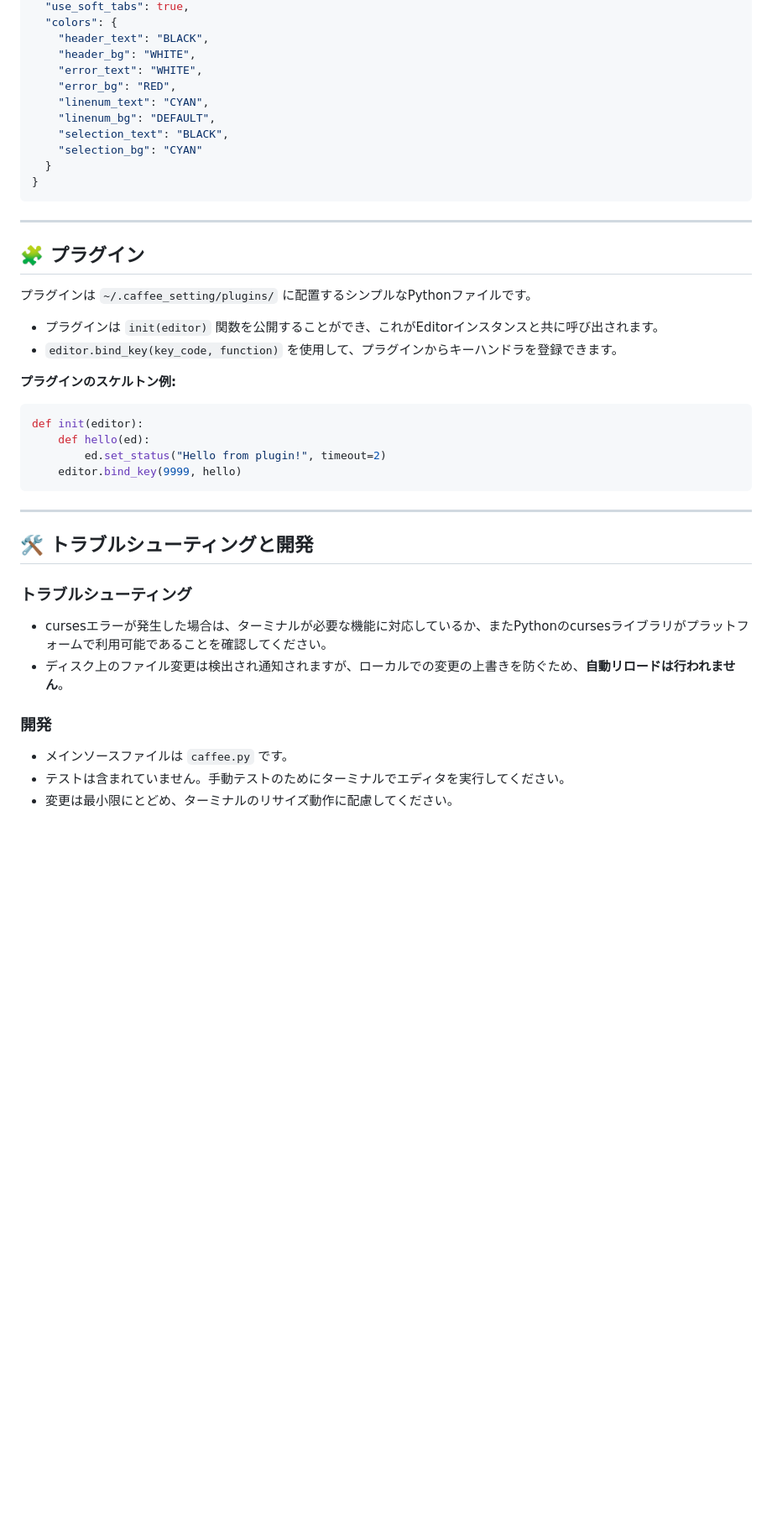
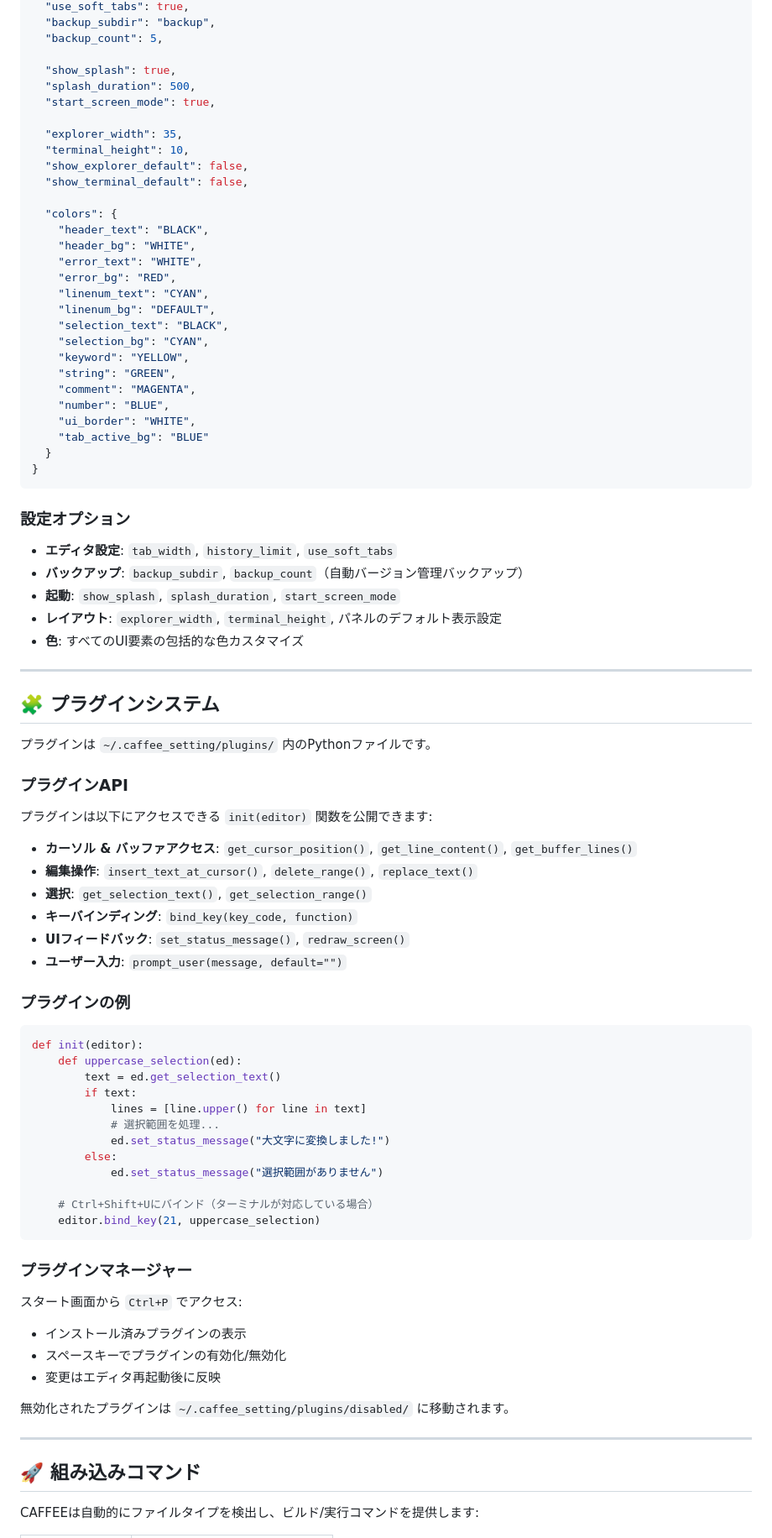
Before and after one commit to iamthe000/CAFFEE_Editor, a Markdown page: ja-README.md, the part around one of its changes. Shown at 84% size. Rendered like a GitHub page; blank space fills up the shorter version.

````diff
--- a/ja-README.md
+++ b/ja-README.md
@@ -66,4 +142,16 @@ CAFFEEは、**Python**で書かれ、**curses**ライブラリを使用した軽
   "use_soft_tabs": true,
+  "backup_subdir": "backup",
+  "backup_count": 5,
+
+  "show_splash": true,
+  "splash_duration": 500,
+  "start_screen_mode": true,
+
+  "explorer_width": 35,
+  "terminal_height": 10,
+  "show_explorer_default": false,
+  "show_terminal_default": false,
+
   "colors": {
     "header_text": "BLACK",
     "header_bg": "WHITE",
@@ -72,41 +160,71 @@ CAFFEEは、**Python**で書かれ、**curses**ライブラリを使用した軽
     "linenum_text": "CYAN",
     "linenum_bg": "DEFAULT",
     "selection_text": "BLACK",
-    "selection_bg": "CYAN"
+    "selection_bg": "CYAN",
+    "keyword": "YELLOW",
+    "string": "GREEN",
+    "comment": "MAGENTA",
+    "number": "BLUE",
+    "ui_border": "WHITE",
+    "tab_active_bg": "BLUE"
   }
 }
 ```
 
------
+### 設定オプション
 
-## 🧩 プラグイン
+- **エディタ設定**: `tab_width`, `history_limit`, `use_soft_tabs`
+- **バックアップ**: `backup_subdir`, `backup_count`（自動バージョン管理バックアップ）
+- **起動**: `show_splash`, `splash_duration`, `start_screen_mode`
+- **レイアウト**: `explorer_width`, `terminal_height`, パネルのデフォルト表示設定
+- **色**: すべてのUI要素の包括的な色カスタマイズ
 
-プラグインは `~/.caffee_setting/plugins/` に配置するシンプルなPythonファイルです。
+---
 
-  * プラグインは `init(editor)` 関数を公開することができ、これがEditorインスタンスと共に呼び出されます。
-  * `editor.bind_key(key_code, function)` を使用して、プラグインからキーハンドラを登録できます。
+## 🧩 プラグインシステム
 
-**プラグインのスケルトン例:**
+プラグインは `~/.caffee_setting/plugins/` 内のPythonファイルです。
+
+### プラグインAPI
+
+プラグインは以下にアクセスできる `init(editor)` 関数を公開できます:
+
+- **カーソル & バッファアクセス**: `get_cursor_position()`, `get_line_content()`, `get_buffer_lines()`
+- **編集操作**: `insert_text_at_cursor()`, `delete_range()`, `replace_text()`
+- **選択**: `get_selection_text()`, `get_selection_range()`
+- **キーバインディング**: `bind_key(key_code, function)`
+- **UIフィードバック**: `set_status_message()`, `redraw_screen()`
+- **ユーザー入力**: `prompt_user(message, default="")`
+
+### プラグインの例
 
 ```python
 def init(editor):
-    def hello(ed):
-        ed.set_status("Hello from plugin!", timeout=2)
-    editor.bind_key(9999, hello)
+    def uppercase_selection(ed):
+        text = ed.get_selection_text()
+        if text:
+            lines = [line.upper() for line in text]
+            # 選択範囲を処理...
+            ed.set_status_message("大文字に変換しました!")
+        else:
+            ed.set_status_message("選択範囲がありません")
+
+    # Ctrl+Shift+Uにバインド（ターミナルが対応している場合）
+    editor.bind_key(21, uppercase_selection)
 ```
 
------
+### プラグインマネージャー
 
-## 🛠️ トラブルシューティングと開発
+スタート画面から `Ctrl+P` でアクセス:
+- インストール済みプラグインの表示
+- スペースキーでプラグインの有効化/無効化
+- 変更はエディタ再起動後に反映
 
-### トラブルシューティング
+無効化されたプラグインは `~/.caffee_setting/plugins/disabled/` に移動されます。
 
-  * cursesエラーが発生した場合は、ターミナルが必要な機能に対応しているか、またPythonのcursesライブラリがプラットフォームで利用可能であることを確認してください。
-  * ディスク上のファイル変更は検出され通知されますが、ローカルでの変更の上書きを防ぐため、**自動リロードは行われません**。
+---
 
-### 開発
+## 🚀 組み込みコマンド
 
-  * メインソースファイルは `caffee.py` です。
-  * テストは含まれていません。手動テストのためにターミナルでエディタを実行してください。
-  * 変更は最小限にとどめ、ターミナルのリサイズ動作に配慮してください。
+CAFFEEは自動的にファイルタイプを検出し、ビルド/実行コマンドを提供します:
 
````
Also changed, not shown: other parts of ja-README.md (+177 -47 lines).
